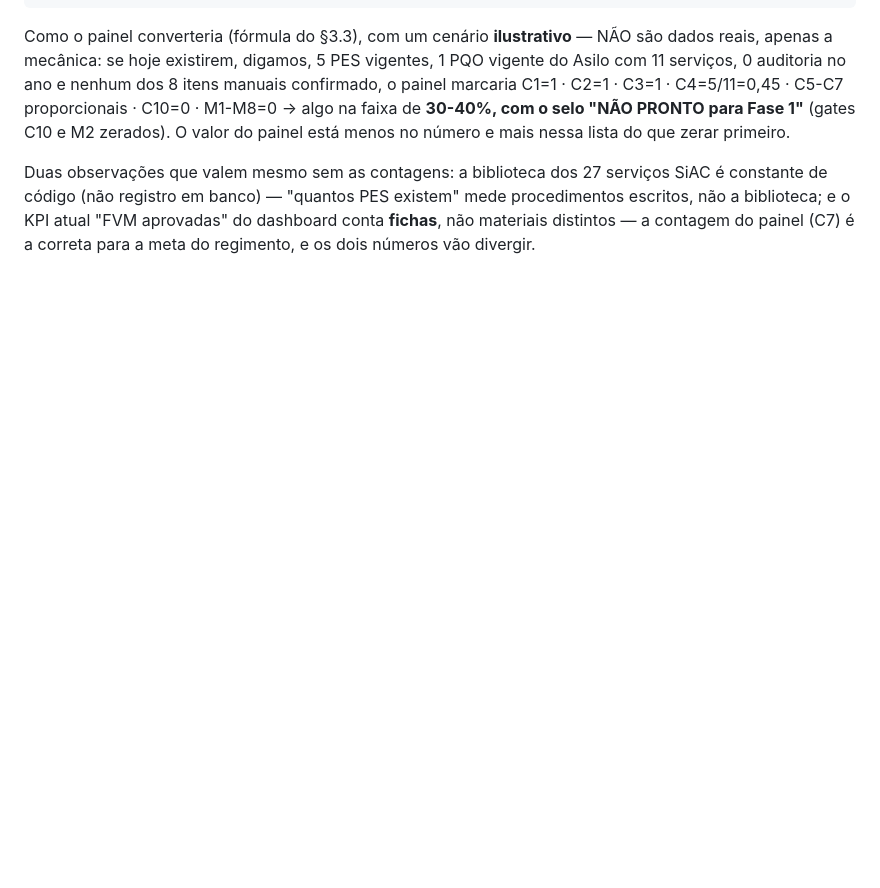
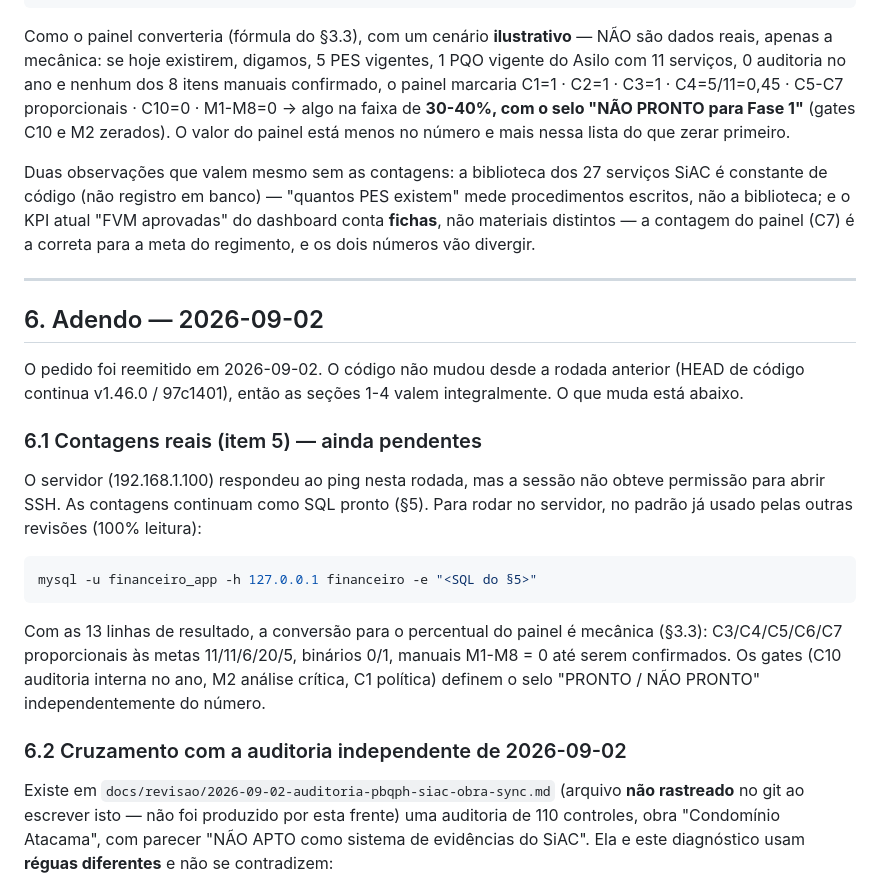
Before and after one commit to Schimanskiengenharia/obrasync, a Markdown page: docs/revisao/2026-09-pbqph-nivel-b-diagnostico.md, the part around one of its changes. Drawn GitHub-style; blank space fills up the shorter version.

````diff
--- a/docs/revisao/2026-09-pbqph-nivel-b-diagnostico.md
+++ b/docs/revisao/2026-09-pbqph-nivel-b-diagnostico.md
@@ -240,3 +240,33 @@ Duas observações que valem mesmo sem as contagens: a biblioteca dos 27 serviç
 código (não registro em banco) — "quantos PES existem" mede procedimentos escritos, não a biblioteca;
 e o KPI atual "FVM aprovadas" do dashboard conta **fichas**, não materiais distintos — a contagem do
 painel (C7) é a correta para a meta do regimento, e os dois números vão divergir.
+
+---
+
+## 6. Adendo — 2026-09-02
+
+O pedido foi reemitido em 2026-09-02. O código não mudou desde a rodada anterior (HEAD de código
+continua v1.46.0 / 97c1401), então as seções 1-4 valem integralmente. O que muda está abaixo.
+
+### 6.1 Contagens reais (item 5) — ainda pendentes
+
+O servidor (192.168.1.100) respondeu ao ping nesta rodada, mas a sessão não obteve permissão para
+abrir SSH. As contagens continuam como SQL pronto (§5). Para rodar no servidor, no padrão já usado
+pelas outras revisões (100% leitura):
+
+```bash
+mysql -u financeiro_app -h 127.0.0.1 financeiro -e "<SQL do §5>"
+```
+
+Com as 13 linhas de resultado, a conversão para o percentual do painel é mecânica (§3.3):
+C3/C4/C5/C6/C7 proporcionais às metas 11/11/6/20/5, binários 0/1, manuais M1-M8 = 0 até serem
+confirmados. Os gates (C10 auditoria interna no ano, M2 análise crítica, C1 política) definem o selo
+"PRONTO / NÃO PRONTO" independentemente do número.
+
+### 6.2 Cruzamento com a auditoria independente de 2026-09-02
+
+Existe em `docs/revisao/2026-09-02-auditoria-pbqph-siac-obra-sync.md` (arquivo **não rastreado** no
+git ao escrever isto — não foi produzido por esta frente) uma auditoria de 110 controles, obra
+"Condomínio Atacama", com parecer "NÃO APTO como sistema de evidências do SiAC". Ela e este
+diagnóstico usam **réguas diferentes** e não se contradizem:
+
````
Also changed, not shown: other parts of docs/revisao/2026-09-pbqph-nivel-b-diagnostico.md (+34 -0 lines).
